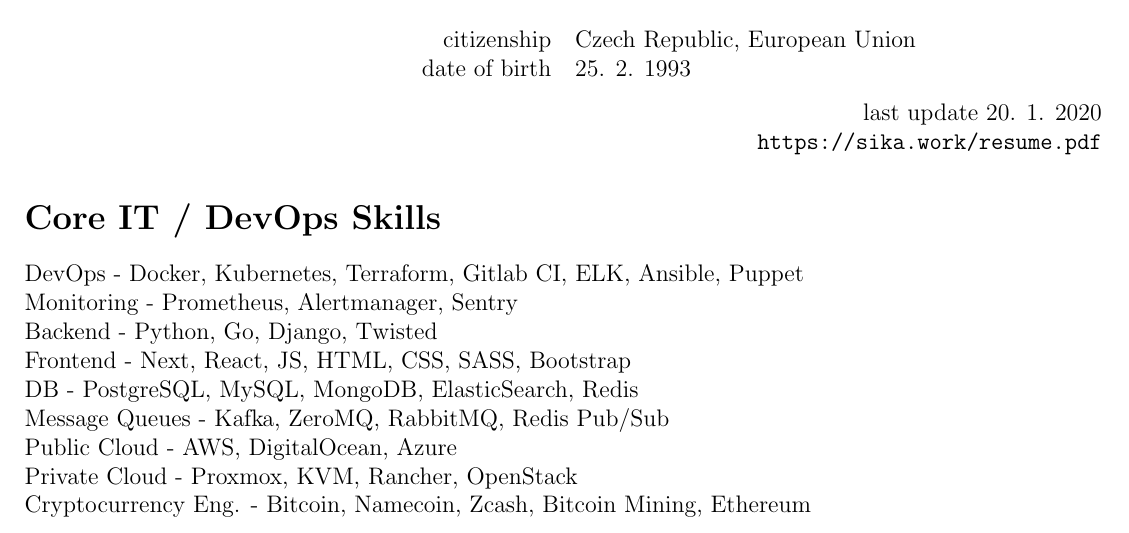
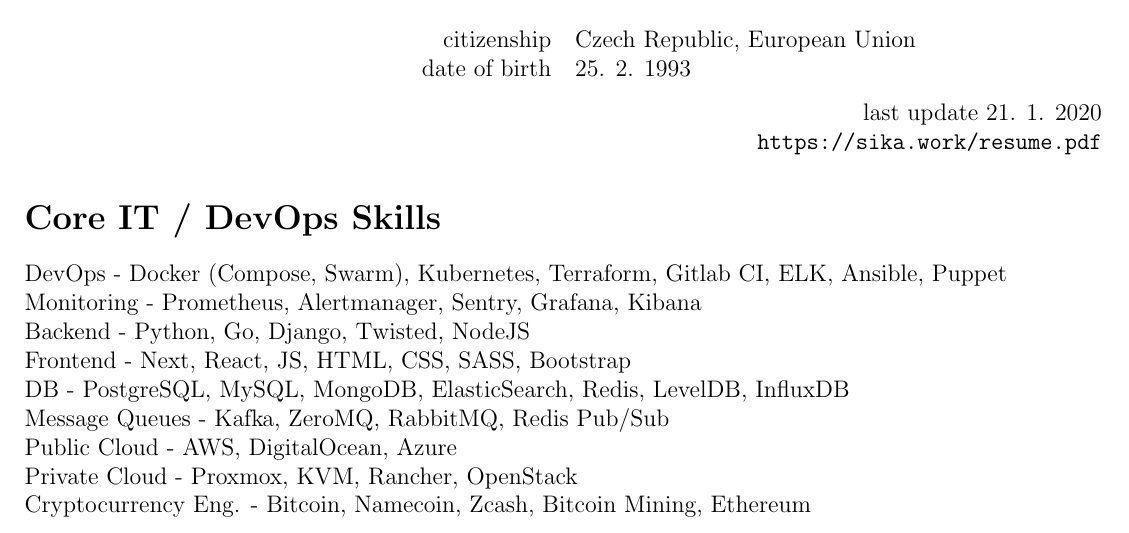
Before and after one commit to ondrejsika/resume, a LaTeX CV (sika.work/ondrej_sika_resume.tex): part of page 1 of 2, cut so that both start at the same text. Compiled offline with pdfLaTeX.

Commit message:
Add Compose, Swarm, InfluxDB, LevelDB

```diff
--- a/sika.work/ondrej_sika_resume.tex
+++ b/sika.work/ondrej_sika_resume.tex
@@ -31,16 +31,16 @@
 \end{tabular}
 
 \vspace*{0.3cm}
-{\hfill last update 20. 1. 2020}\\
+{\hfill last update 21. 1. 2020}\\
 {\hfill \texttt{https://sika.work/resume.pdf}}
 \end{center}
 
 \section*{Core IT / DevOps Skills}
-DevOps - Docker, Kubernetes, Terraform, Gitlab CI, ELK, Ansible, Puppet\\
-Monitoring - Prometheus, Alertmanager, Sentry\\
-Backend - Python, Go, Django, Twisted\\
+DevOps - Docker (Compose, Swarm), Kubernetes, Terraform, Gitlab CI, ELK, Ansible, Puppet\\
+Monitoring - Prometheus, Alertmanager, Sentry, Grafana, Kibana\\
+Backend - Python, Go, Django, Twisted, NodeJS\\
 Frontend - Next, React, JS, HTML, CSS, SASS, Bootstrap\\
-DB - PostgreSQL, MySQL, MongoDB, ElasticSearch, Redis\\
+DB - PostgreSQL, MySQL, MongoDB, ElasticSearch, Redis, LevelDB, InfluxDB\\
 Message Queues - Kafka, ZeroMQ, RabbitMQ, Redis Pub/Sub\\
 Public Cloud - AWS, DigitalOcean, Azure\\
 Private Cloud - Proxmox, KVM, Rancher, OpenStack\\
```
